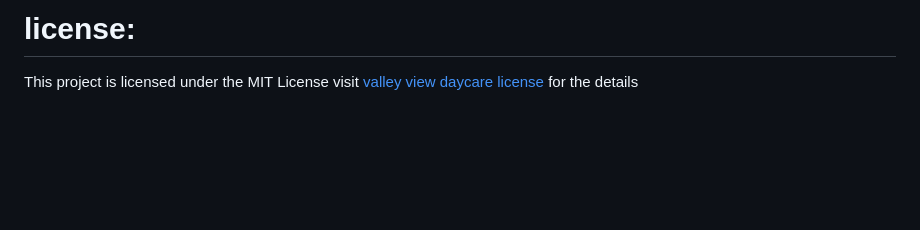
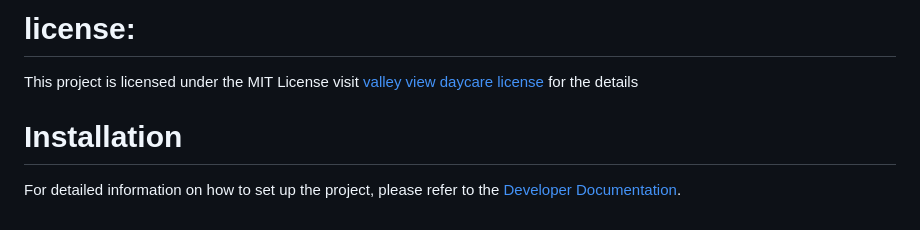
Before and after one commit to mrsaif888/vvdc, a Markdown page: README.md, the part around the change. GitHub-like rendering; blank space fills up the shorter version.

```diff
--- a/README.md
+++ b/README.md
@@ -65,3 +65,5 @@ To maintain a friendly and inclusive environment for all contributors to the Val
 5.	Report Issues: If you witness any behavior that goes against this Code of Conduct, please report it to the project maintainers. We take all reports seriously and will address them promptly to ensure a positive environment for everyone.
 # license:
 This project is licensed under the MIT License visit [valley view daycare license](https://github.com/mrsaif888/vvdc/blob/main/license.txt) for the details
+# Installation
+For detailed information on how to set up the project, please refer to the [Developer Documentation](https://github.com/mrsaif888/vvdc/blob/main/developer%20documentation.md).
```
